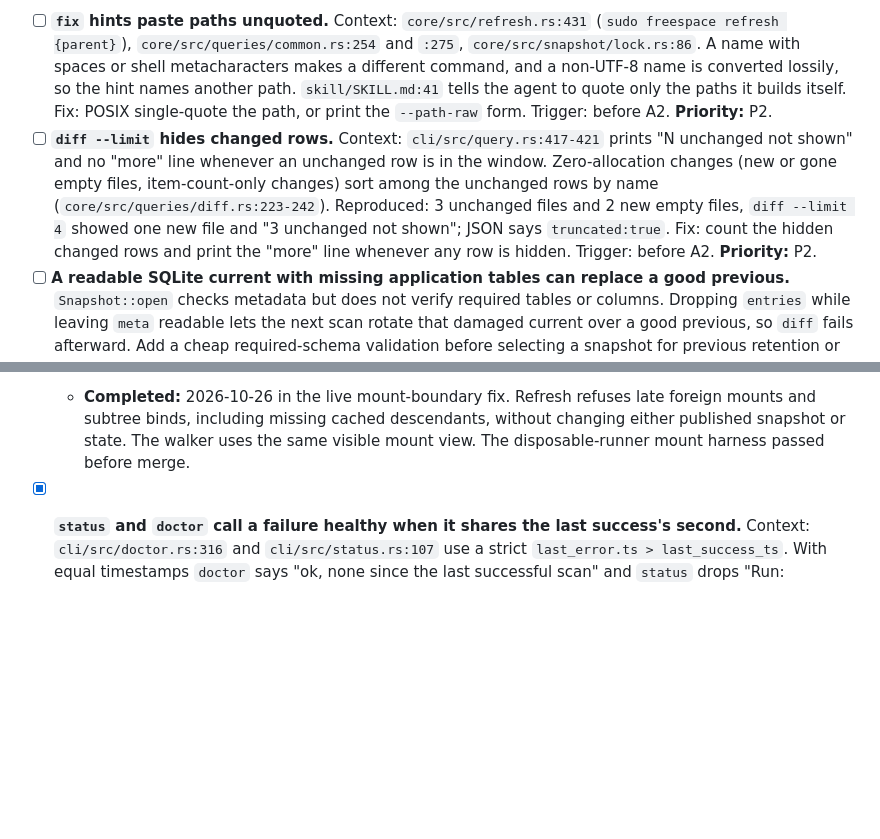
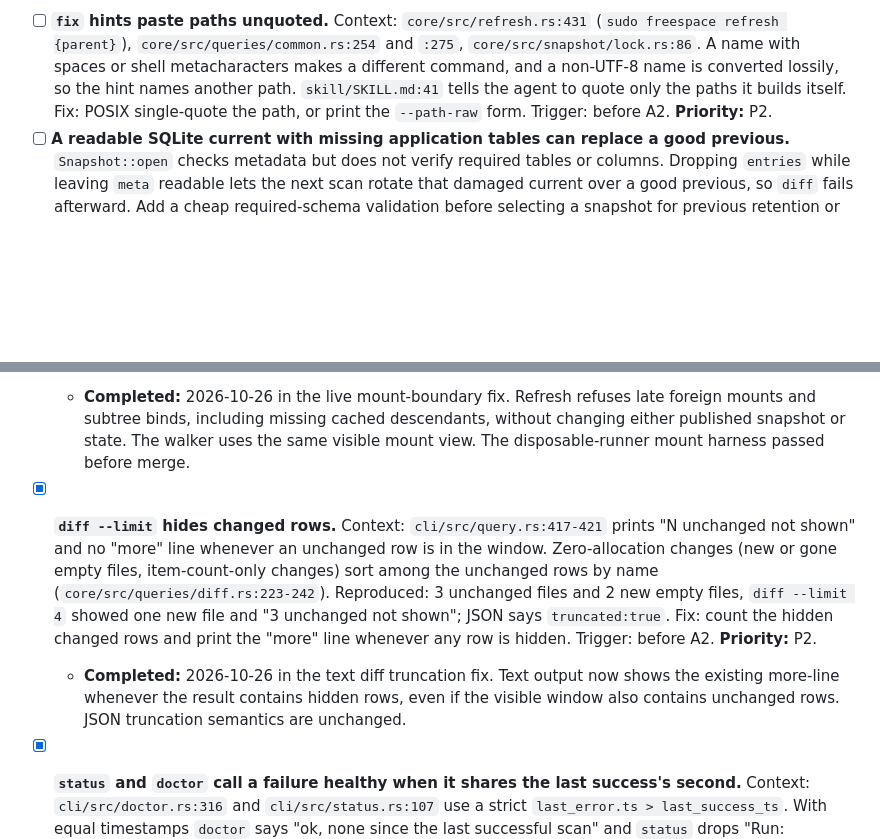
Before and after one commit to mikhailsal/free-space, a Markdown page: TODOS.md, 2 parts joined by grey strips. Drawn GitHub-style; blank space fills up the shorter version.

Commit message:
docs(todos): close diff truncation debt

```diff
--- a/TODOS.md
+++ b/TODOS.md
@@ -70,7 +70,6 @@
 Source for all: Claude adversarial review of the A1 PR. These are defects in code outside this test-only PR. Each gets a `fix:` PR with a test of the right behavior, before A2: refactor-guard forbids a behavior change in A2-A4. Reproduced with the prebuilt binary on scratch trees unless marked.
 
 - [ ] **`fix` hints paste paths unquoted.** Context: `core/src/refresh.rs:431` (`sudo freespace refresh {parent}`), `core/src/queries/common.rs:254` and `:275`, `core/src/snapshot/lock.rs:86`. A name with spaces or shell metacharacters makes a different command, and a non-UTF-8 name is converted lossily, so the hint names another path. `skill/SKILL.md:41` tells the agent to quote only the paths it builds itself. Fix: POSIX single-quote the path, or print the `--path-raw` form. Trigger: before A2. **Priority:** P2.
-- [ ] **`diff --limit` hides changed rows.** Context: `cli/src/query.rs:417-421` prints "N unchanged not shown" and no "more" line whenever an unchanged row is in the window. Zero-allocation changes (new or gone empty files, item-count-only changes) sort among the unchanged rows by name (`core/src/queries/diff.rs:223-242`). Reproduced: 3 unchanged files and 2 new empty files, `diff --limit 4` showed one new file and "3 unchanged not shown"; JSON says `truncated:true`. Fix: count the hidden changed rows and print the "more" line whenever any row is hidden. Trigger: before A2. **Priority:** P2.
 - [ ] **A readable SQLite current with missing application tables can replace a good previous.** `Snapshot::open` checks metadata but does not verify required tables or columns. Dropping `entries` while leaving `meta` readable lets the next scan rotate that damaged current over a good previous, so `diff` fails afterward. Add a cheap required-schema validation before selecting a snapshot for previous retention or rotation; test the missing-table case and its generation pairing. This does not promise detection of corruption in arbitrary data pages. Trigger: before A2. **Priority:** P2.
 - [ ] **`diff` joins on an unkeyed 64-bit hash of names.** Context: `path_hash` is `xxh3_64` (`core/src/scan/tree.rs:239`), and `diff` joins on it (`core/src/queries/diff.rs:202-203`). Two rows that hash alike raise `HASH_COLLISION`, and a duplicate within one level silently overwrites in `prev_by_hash`, which can drop a "gone" row. Found by reading, not reproduced. Decision: join on hash and name (no schema change), or key the hash per install (a schema change). Recommended: the first. Trigger: before A2. **Priority:** P3.
 - [ ] **`diff` reports `NO_PREV` during a rotation.** Context: `core/src/queries/diff.rs:24-45` opens current, then prev. A publish between the two opens, or the window after `rotate_prev` and before the publish, gives `NO_PREV` ("wait for the next scheduled scan") instead of `ROTATED` ("retry"). Found by reading, not reproduced. Fix: retry the pair once, then map to `ROTATED`. Trigger: before A2. **Priority:** P3.
@@ -85,6 +84,9 @@ Source for all: the cycle-3 review of the A1 PR (Security, Maintainability, Test
 
 - [x] **refresh: a folder that became a mount point gets the foreign filesystem into its root.** Context: the refusal at `core/src/refresh.rs:399-407` checks only the kind stored in the snapshot; `load_tree` sets `dev: 0` (`:203`) and `walk.rs:390` takes the target's own device as the root's. Reproduced: a tmpfs mounted on `a/m` after the scan, `refresh a/m` exit 0, `a` went from 81,920 to 1,122,304 bytes and the root's allocated to 1,126,400, until the parent was refreshed. Fix: compare the target's device (or its mountinfo entry) with the root's before walking, and refuse as the existing mount refusal does. Test: `scripts/mount-fs.sh` gets a step that mounts after the scan. Trigger: before A2. **Priority:** P1.
   - **Completed:** 2026-10-26 in the live mount-boundary fix. Refresh refuses late foreign mounts and subtree binds, including missing cached descendants, without changing either published snapshot or state. The walker uses the same visible mount view. The disposable-runner mount harness passed before merge.
+
+- [x] **`diff --limit` hides changed rows.** Context: `cli/src/query.rs:417-421` prints "N unchanged not shown" and no "more" line whenever an unchanged row is in the window. Zero-allocation changes (new or gone empty files, item-count-only changes) sort among the unchanged rows by name (`core/src/queries/diff.rs:223-242`). Reproduced: 3 unchanged files and 2 new empty files, `diff --limit 4` showed one new file and "3 unchanged not shown"; JSON says `truncated:true`. Fix: count the hidden changed rows and print the "more" line whenever any row is hidden. Trigger: before A2. **Priority:** P2.
+  - **Completed:** 2026-10-26 in the text diff truncation fix. Text output now shows the existing more-line whenever the result contains hidden rows, even if the visible window also contains unchanged rows. JSON truncation semantics are unchanged.
 
 - [x] **`status` and `doctor` call a failure healthy when it shares the last success's second.** Context: `cli/src/doctor.rs:316` and `cli/src/status.rs:107` use a strict `last_error.ts > last_success_ts`. With equal timestamps `doctor` says "ok, none since the last successful scan" and `status` drops "Run: freespace doctor". A success clears `last_error` (`core/src/job.rs:232`, `core/src/refresh.rs:532`), so any present error is a failure. Fix: count any present `last_error` as failed. That changes `an_error_older_than_the_last_success_is_history` in `cli/tests/doctor.rs`, which pins the history rule (an error older than the last success is not flagged). Trigger: before A2. **Priority:** P2.
   - **Completed:** 2026-10-26 in the recorded-error health fix. Any persisted last_error makes doctor fail and status recommend doctor, regardless of timestamp; successful scan and refresh clear that field. Tests cover older, equal, and newer timestamps.
```
